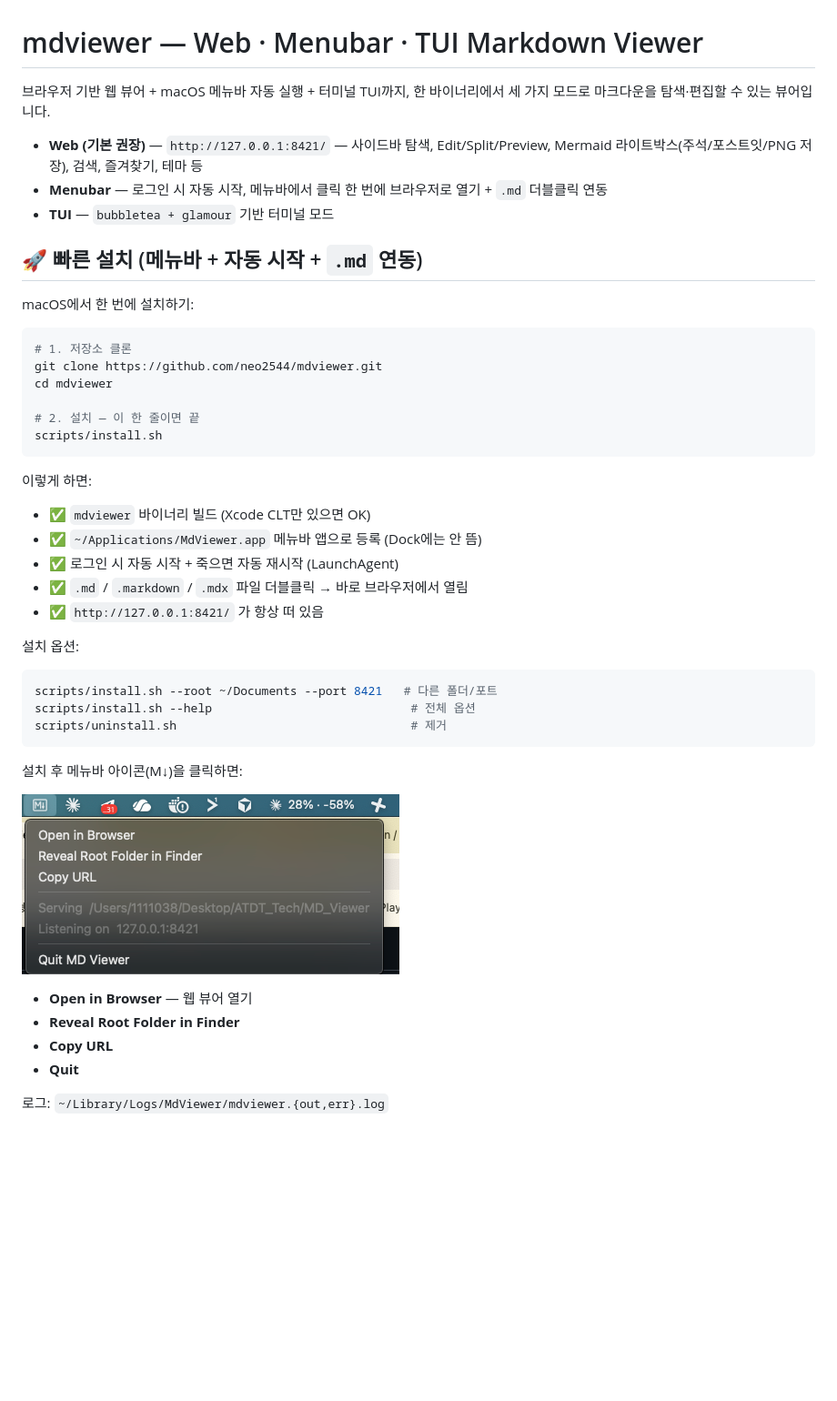
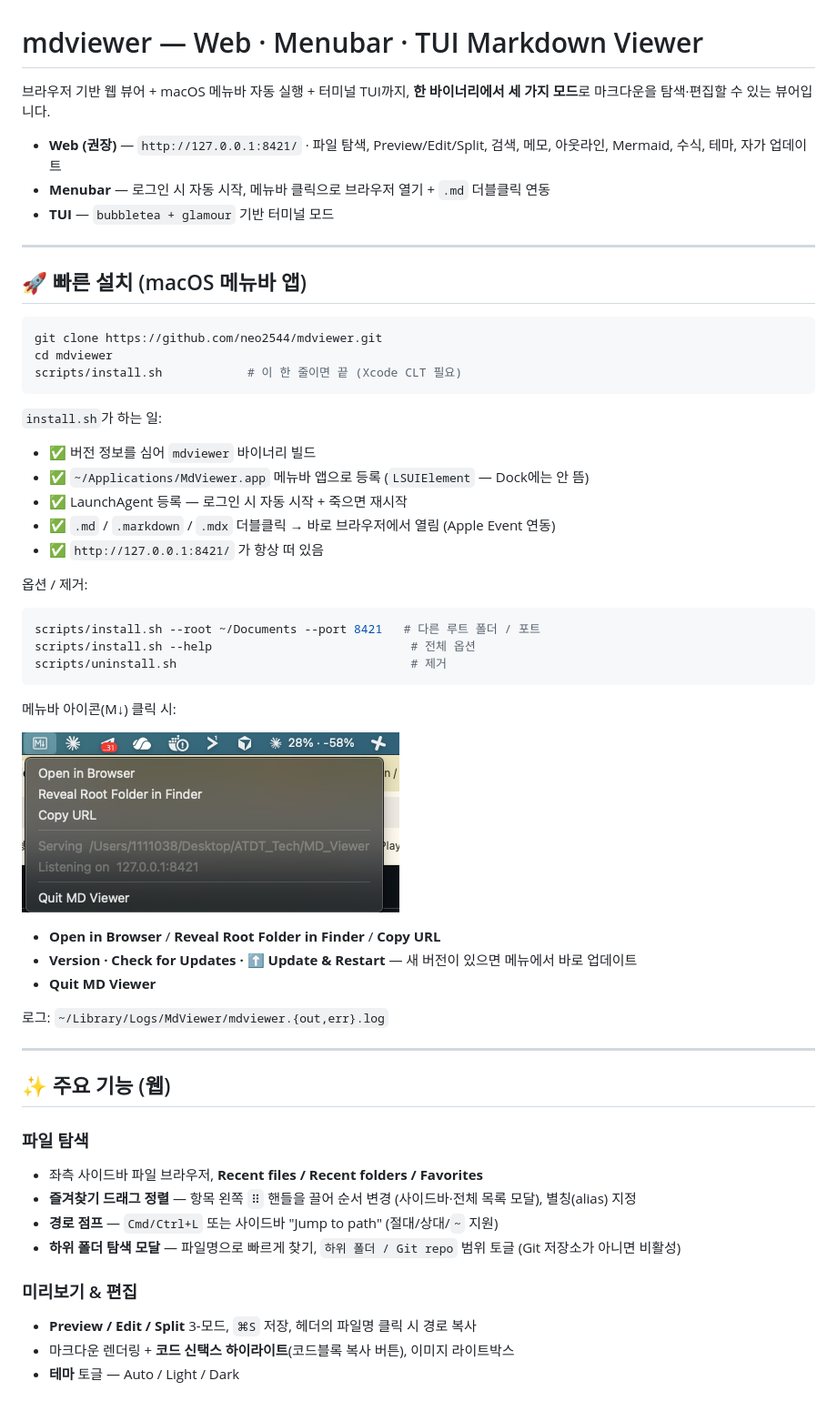
Before and after one commit to neo2544/mdviewer, a Markdown page: README.md, the part around one of its changes. Shown at 91% size. Rendered like a GitHub page; blank space fills up the shorter version.

````diff
--- a/README.md
+++ b/README.md
@@ -1,37 +1,36 @@
 # mdviewer — Web · Menubar · TUI Markdown Viewer
 
-브라우저 기반 웹 뷰어 + macOS 메뉴바 자동 실행 + 터미널 TUI까지, 한 바이너리에서 세 가지 모드로 마크다운을 탐색·편집할 수 있는 뷰어입니다.
+브라우저 기반 웹 뷰어 + macOS 메뉴바 자동 실행 + 터미널 TUI까지, **한 바이너리에서 세 가지 모드**로 마크다운을 탐색·편집할 수 있는 뷰어입니다.
 
-- **Web (기본 권장)** — `http://127.0.0.1:8421/` — 사이드바 탐색, Edit/Split/Preview, Mermaid 라이트박스(주석/포스트잇/PNG 저장), 검색, 즐겨찾기, 테마 등
-- **Menubar** — 로그인 시 자동 시작, 메뉴바에서 클릭 한 번에 브라우저로 열기 + `.md` 더블클릭 연동
+- **Web (권장)** — `http://127.0.0.1:8421/` · 파일 탐색, Preview/Edit/Split, 검색, 메모, 아웃라인, Mermaid, 수식, 테마, 자가 업데이트
+- **Menubar** — 로그인 시 자동 시작, 메뉴바 클릭으로 브라우저 열기 + `.md` 더블클릭 연동
 - **TUI** — `bubbletea + glamour` 기반 터미널 모드
 
-## 🚀 빠른 설치 (메뉴바 + 자동 시작 + `.md` 연동)
+---
 
-macOS에서 한 번에 설치하기:
+## 🚀 빠른 설치 (macOS 메뉴바 앱)
 
 ```bash
-# 1. 저장소 클론
 git clone https://github.com/neo2544/mdviewer.git
 cd mdviewer
-
-# 2. 설치 — 이 한 줄이면 끝
-scripts/install.sh
+scripts/install.sh            # 이 한 줄이면 끝 (Xcode CLT 필요)
 ```
 
-이렇게 하면:
-- ✅ `mdviewer` 바이너리 빌드 (Xcode CLT만 있으면 OK)
-- ✅ `~/Applications/MdViewer.app` 메뉴바 앱으로 등록 (Dock에는 안 뜸)
-- ✅ 로그인 시 자동 시작 + 죽으면 자동 재시작 (LaunchAgent)
-- ✅ `.md` / `.markdown` / `.mdx` 파일 더블클릭 → 바로 브라우저에서 열림
+`install.sh`가 하는 일:
+
+- ✅ 버전 정보를 심어 `mdviewer` 바이너리 빌드
+- ✅ `~/Applications/MdViewer.app` 메뉴바 앱으로 등록 (`LSUIElement` — Dock에는 안 뜸)
+- ✅ LaunchAgent 등록 — 로그인 시 자동 시작 + 죽으면 재시작
+- ✅ `.md` / `.markdown` / `.mdx` 더블클릭 → 바로 브라우저에서 열림 (Apple Event 연동)
 - ✅ `http://127.0.0.1:8421/` 가 항상 떠 있음
 
-설치 옵션:
+옵션 / 제거:
+
 ```bash
-scripts/install.sh --root ~/Documents --port 8421   # 다른 폴더/포트
+scripts/install.sh --root ~/Documents --port 8421   # 다른 루트 폴더 / 포트
 scripts/install.sh --help                            # 전체 옵션
 scripts/uninstall.sh                                 # 제거
 ```
 
-설치 후 메뉴바 아이콘(M↓)을 클릭하면:
+메뉴바 아이콘(M↓) 클릭 시:
 
@@ -39,7 +38,22 @@ scripts/uninstall.sh                                 # 제거
 
-- **Open in Browser** — 웹 뷰어 열기
-- **Reveal Root Folder in Finder**
-- **Copy URL**
-- **Quit**
+- **Open in Browser** / **Reveal Root Folder in Finder** / **Copy URL**
+- **Version · Check for Updates · ⬆ Update & Restart** — 새 버전이 있으면 메뉴에서 바로 업데이트
+- **Quit MD Viewer**
 
 로그: `~/Library/Logs/MdViewer/mdviewer.{out,err}.log`
+
+---
+
+## ✨ 주요 기능 (웹)
+
+### 파일 탐색
+- 좌측 사이드바 파일 브라우저, **Recent files / Recent folders / Favorites**
+- **즐겨찾기 드래그 정렬** — 항목 왼쪽 `⠿` 핸들을 끌어 순서 변경 (사이드바·전체 목록 모달), 별칭(alias) 지정
+- **경로 점프** — `Cmd/Ctrl+L` 또는 사이드바 "Jump to path" (절대/상대/`~` 지원)
+- **하위 폴더 탐색 모달** — 파일명으로 빠르게 찾기, `하위 폴더 / Git repo` 범위 토글 (Git 저장소가 아니면 비활성)
+
+### 미리보기 & 편집
+- **Preview / Edit / Split** 3-모드, `⌘S` 저장, 헤더의 파일명 클릭 시 경로 복사
+- 마크다운 렌더링 + **코드 신택스 하이라이트**(코드블록 복사 버튼), 이미지 라이트박스
+- **테마** 토글 — Auto / Light / Dark
+
````
Also changed, not shown: other parts of README.md (+77 -101 lines).
